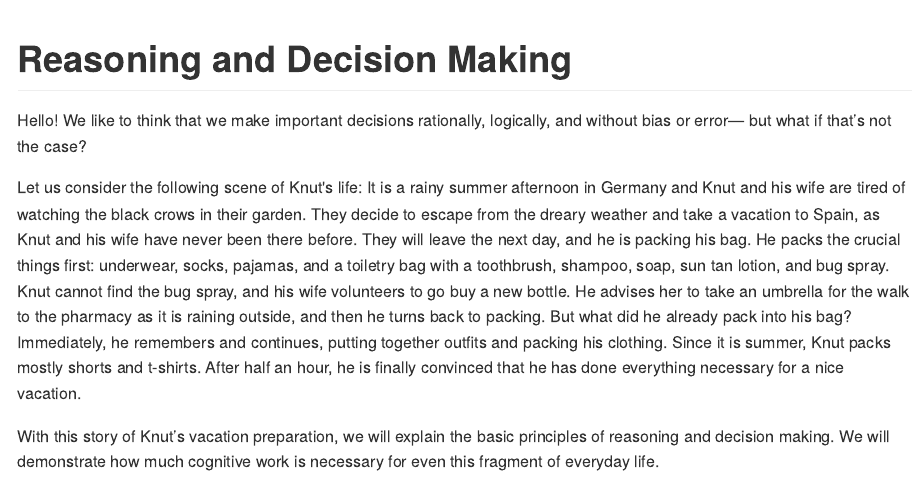
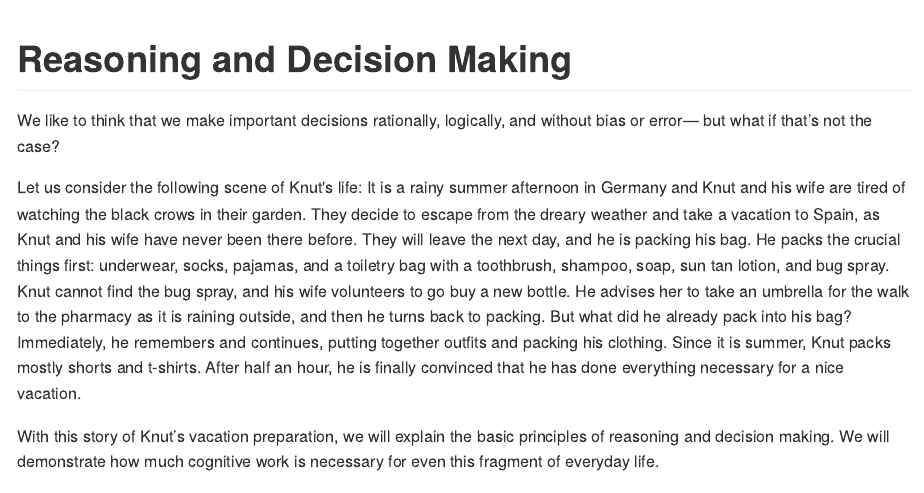
Before and after one commit to pilegard/cogfoundations, an R Markdown document (09-reasoning.Rmd): the page in a window 1100 px wide, from its top. The pictures show the output file docs/09-reasoning.md that the author committed with the source, drawn offline in the style of GitHub.

Commit message:
fix test ch 9

````diff
--- a/09-reasoning.Rmd
+++ b/09-reasoning.Rmd
@@ -2,7 +2,7 @@
 ```{r lan2000, echo = FALSE, out.width='100%', fig.align = 'center'}
 # knitr::include_graphics("images/ch2/???.png")
 ```
-Hello! We like to think that we make important decisions rationally, logically, and without bias or error— but what if that’s not the case?
+We like to think that we make important decisions rationally, logically, and without bias or error— but what if that’s not the case?
 
 Let us consider the following scene of Knut's life: It is a rainy summer afternoon in Germany and Knut and his wife are tired of watching the black crows in their garden. They decide to escape from the dreary weather and take a vacation to Spain, as Knut and his wife have never been there before. They will leave the next day, and he is packing his bag. He packs the crucial things first: underwear, socks, pajamas, and a toiletry bag with a toothbrush, shampoo, soap, sun tan lotion, and bug spray. Knut cannot find the bug spray, and his wife volunteers to go buy a new bottle. He advises her to take an umbrella for the walk to the pharmacy as it is raining outside, and then he turns back to packing. But what did he already pack into his bag? Immediately, he remembers and continues, putting together outfits and packing his clothing. Since it is summer, Knut packs mostly shorts and t-shirts. After half an hour, he is finally convinced that he has done everything necessary for a nice vacation.
 
````
Also changed, not shown: docs/09-reasoning.md, docs/search_index.json, 1 other file.
